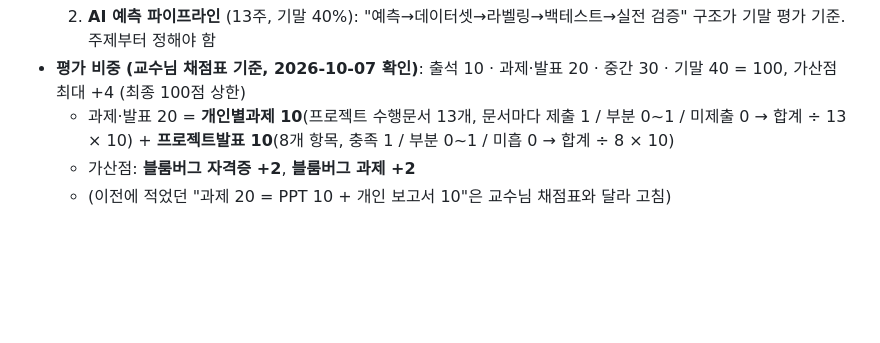
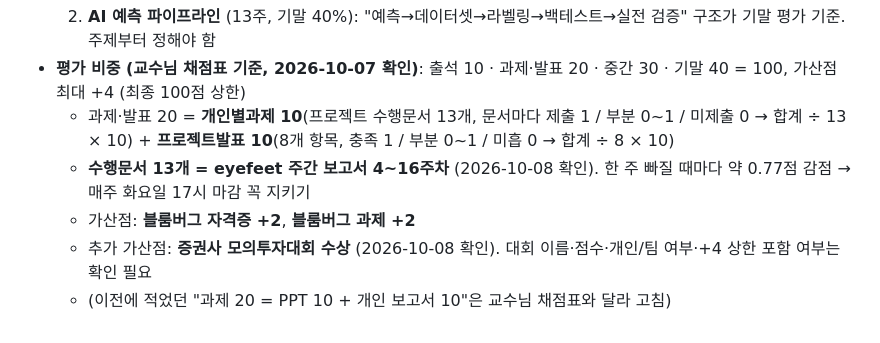
Before and after one commit to koreanchubby/ai-pb, a Markdown page: docs/SYLLABUS_PROGRESS.md, the part around the change. Drawn GitHub-style; blank space fills up the shorter version.

Commit message:
docs: 수행문서 13개 = eyefeet 주간 보고서 4~16주차, 모의투자대회 수상 가산점 추가
Co-Authored-By: Claude Opus 5.5 <noreply@anthropic.com>

```diff
--- a/docs/SYLLABUS_PROGRESS.md
+++ b/docs/SYLLABUS_PROGRESS.md
@@ -33,5 +33,7 @@
   2. **AI 예측 파이프라인** (13주, 기말 40%): "예측→데이터셋→라벨링→백테스트→실전 검증" 구조가 기말 평가 기준. 주제부터 정해야 함
 - **평가 비중 (교수님 채점표 기준, 2026-10-07 확인)**: 출석 10 · 과제·발표 20 · 중간 30 · 기말 40 = 100, 가산점 최대 +4 (최종 100점 상한)
   - 과제·발표 20 = **개인별과제 10**(프로젝트 수행문서 13개, 문서마다 제출 1 / 부분 0~1 / 미제출 0 → 합계 ÷ 13 × 10) + **프로젝트발표 10**(8개 항목, 충족 1 / 부분 0~1 / 미흡 0 → 합계 ÷ 8 × 10)
+  - **수행문서 13개 = eyefeet 주간 보고서 4~16주차** (2026-10-08 확인). 한 주 빠질 때마다 약 0.77점 감점 → 매주 화요일 17시 마감 꼭 지키기
   - 가산점: **블룸버그 자격증 +2**, **블룸버그 과제 +2**
+  - 추가 가산점: **증권사 모의투자대회 수상** (2026-10-08 확인). 대회 이름·점수·개인/팀 여부·+4 상한 포함 여부는 확인 필요
   - (이전에 적었던 "과제 20 = PPT 10 + 개인 보고서 10"은 교수님 채점표와 달라 고침)
```
